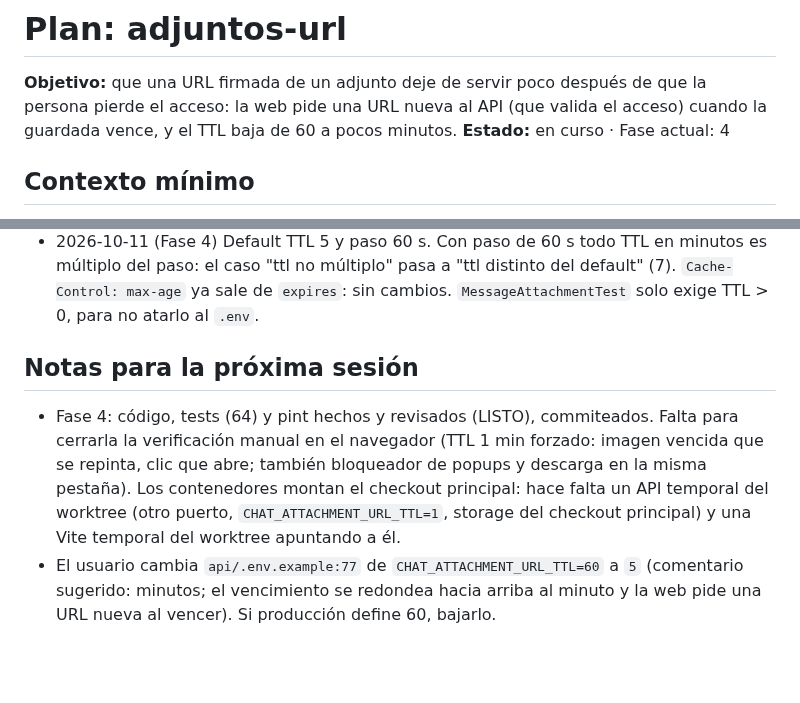
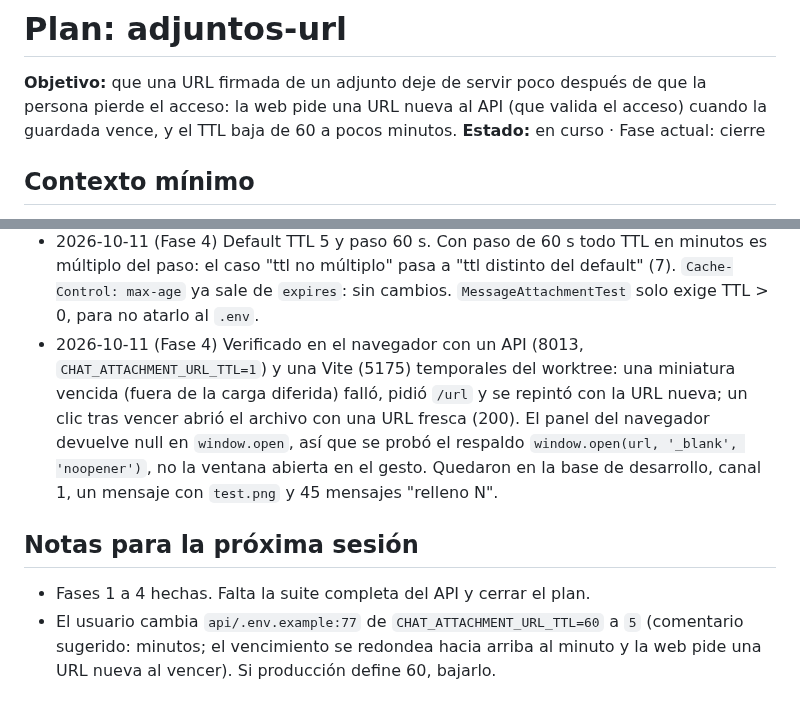
Before and after one commit to ascariodev/sereno, a Markdown page: docs/plans/adjuntos-url.md, 2 parts joined by grey strips. GitHub-like rendering; blank space fills up the shorter version.

Commit message:
docs: adjuntos-url fase 4 verificada en el navegador

```diff
--- a/docs/plans/adjuntos-url.md
+++ b/docs/plans/adjuntos-url.md
@@ -2,7 +2,7 @@
 
 **Objetivo:** que una URL firmada de un adjunto deje de servir poco después de que la persona pierde el acceso: la web
 pide una URL nueva al API (que valida el acceso) cuando la guardada vence, y el TTL baja de 60 a pocos minutos.
-**Estado:** en curso · Fase actual: 4
+**Estado:** en curso · Fase actual: cierre
 
 ## Contexto mínimo
 - Apps afectadas: `api/` y `web/` (los commits van con `git` en la raíz del monorepo). Origen: acceso-proyectos M-2.
@@ -113,12 +113,14 @@ pide una URL nueva al API (que valida el acceso) cuando la guardada vence, y el
 - 2026-10-11 (Fase 4) Default TTL 5 y paso 60 s. Con paso de 60 s todo TTL en minutos es múltiplo del paso: el caso
   "ttl no múltiplo" pasa a "ttl distinto del default" (7). `Cache-Control: max-age` ya sale de `expires`: sin cambios.
   `MessageAttachmentTest` solo exige TTL > 0, para no atarlo al `.env`.
+- 2026-10-11 (Fase 4) Verificado en el navegador con un API (8013, `CHAT_ATTACHMENT_URL_TTL=1`) y una Vite (5175)
+  temporales del worktree: una miniatura vencida (fuera de la carga diferida) falló, pidió `/url` y se repintó con la URL
+  nueva; un clic tras vencer abrió el archivo con una URL fresca (200). El panel del navegador devuelve null en
+  `window.open`, así que se probó el respaldo `window.open(url, '_blank', 'noopener')`, no la ventana abierta en el gesto.
+  Quedaron en la base de desarrollo, canal 1, un mensaje con `test.png` y 45 mensajes "relleno N".
 
 ## Notas para la próxima sesión
-- Fase 4: código, tests (64) y pint hechos y revisados (LISTO), commiteados. Falta para cerrarla la verificación
-  manual en el navegador (TTL 1 min forzado: imagen vencida que se repinta, clic que abre; también bloqueador de popups y
-  descarga en la misma pestaña). Los contenedores montan el checkout principal: hace falta un API temporal del worktree
-  (otro puerto, `CHAT_ATTACHMENT_URL_TTL=1`, storage del checkout principal) y una Vite temporal del worktree apuntando a él.
+- Fases 1 a 4 hechas. Falta la suite completa del API y cerrar el plan.
 - El usuario cambia `api/.env.example:77` de `CHAT_ATTACHMENT_URL_TTL=60` a `5` (comentario sugerido: minutos; el
   vencimiento se redondea hacia arriba al minuto y la web pide una URL nueva al vencer). Si producción define 60, bajarlo.
 
```
Also changed, not shown: other parts of docs/plans/adjuntos-url.md (+1 -1 lines).
